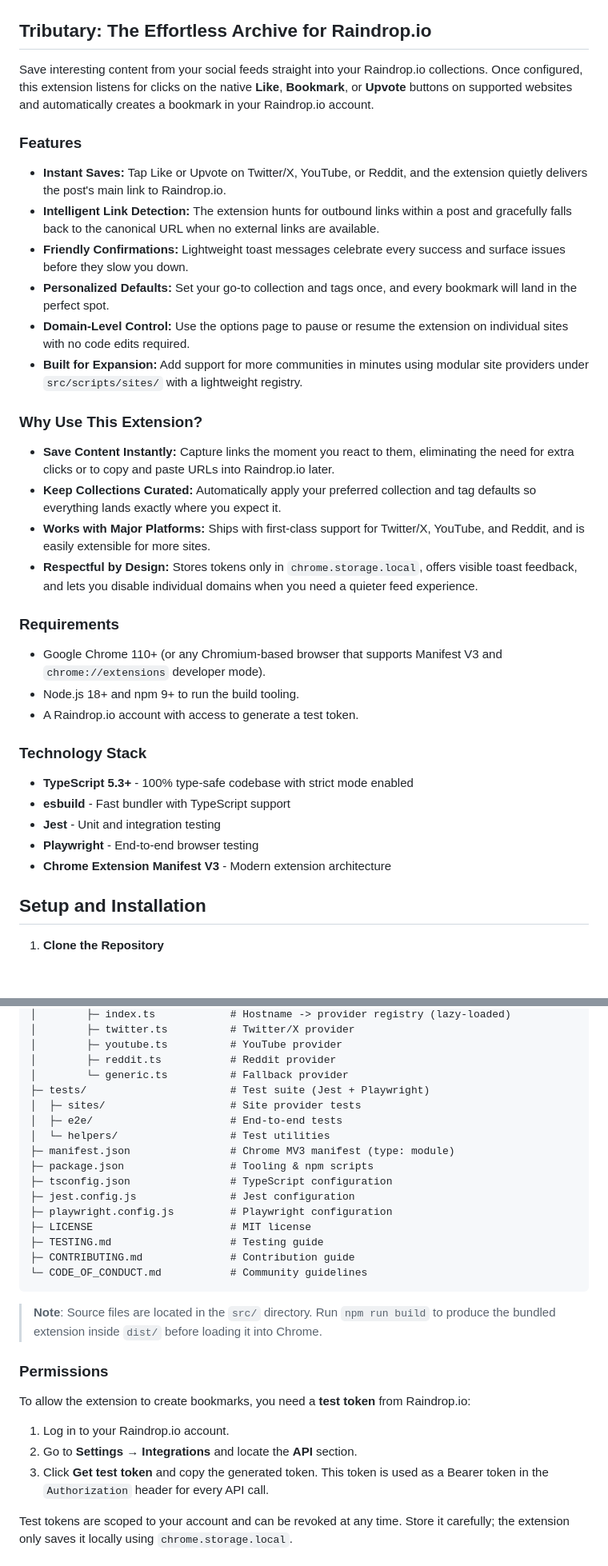
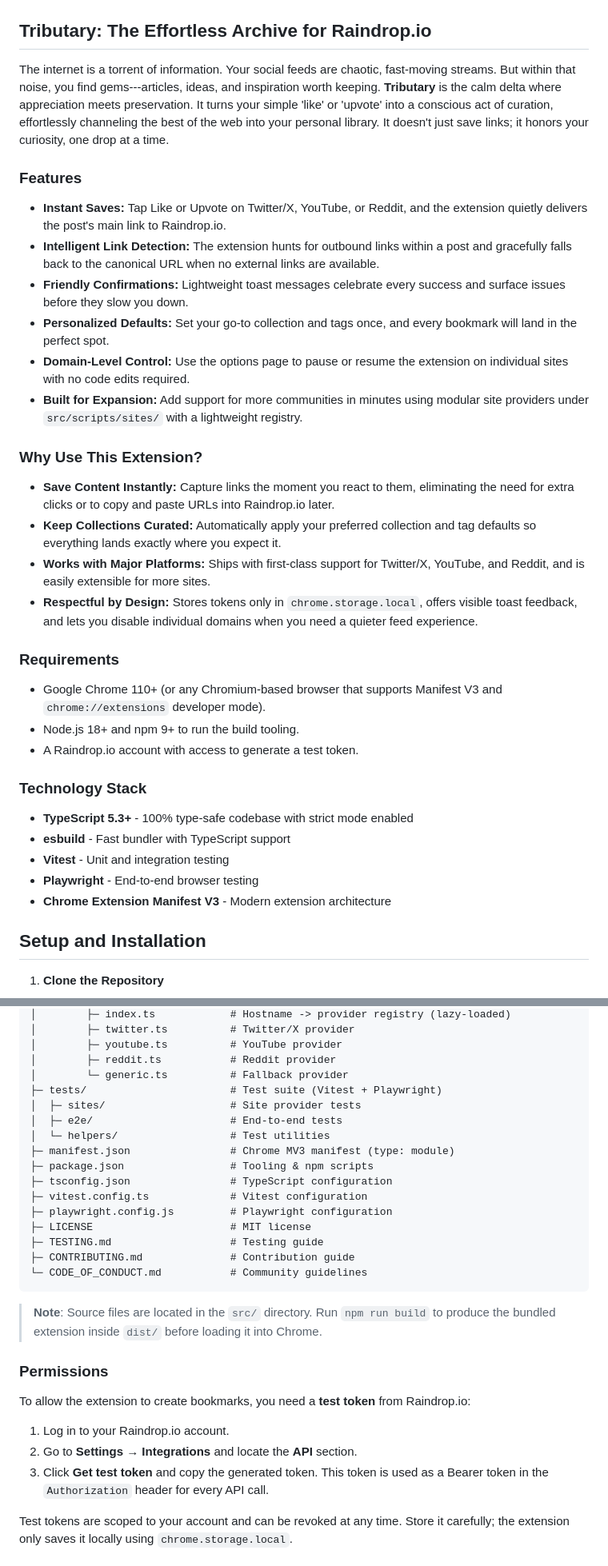
Before and after one commit to dsuriano/tributary, a Markdown page: README.md, 2 parts joined by grey strips. Shown: that part at 80% size. Rendered like a GitHub page; blank space fills up the shorter version.

```diff
--- a/README.md
+++ b/README.md
@@ -1,39 +1,38 @@
 ![Tributary Banner](assets/tributary_banner.png)
 
-Tributary: The Effortless Archive for Raindrop.io
--------------------------------------------------
+## Tributary: The Effortless Archive for Raindrop.io
 
-Save interesting content from your social feeds straight into your Raindrop.io collections. Once configured, this extension listens for clicks on the native **Like**, **Bookmark**, or **Upvote** buttons on supported websites and automatically creates a bookmark in your Raindrop.io account.
+The internet is a torrent of information. Your social feeds are chaotic, fast-moving streams. But within that noise, you find gems---articles, ideas, and inspiration worth keeping. **Tributary** is the calm delta where appreciation meets preservation. It turns your simple 'like' or 'upvote' into a conscious act of curation, effortlessly channeling the best of the web into your personal library. It doesn't just save links; it honors your curiosity, one drop at a time.
 
 ### Features
 
--   **Instant Saves:** Tap Like or Upvote on Twitter/X, YouTube, or Reddit, and the extension quietly delivers the post's main link to Raindrop.io.
--   **Intelligent Link Detection:** The extension hunts for outbound links within a post and gracefully falls back to the canonical URL when no external links are available.
--   **Friendly Confirmations:** Lightweight toast messages celebrate every success and surface issues before they slow you down.
--   **Personalized Defaults:** Set your go-to collection and tags once, and every bookmark will land in the perfect spot.
--   **Domain-Level Control:** Use the options page to pause or resume the extension on individual sites with no code edits required.
--   **Built for Expansion:** Add support for more communities in minutes using modular site providers under `src/scripts/sites/` with a lightweight registry.
+- **Instant Saves:** Tap Like or Upvote on Twitter/X, YouTube, or Reddit, and the extension quietly delivers the post's main link to Raindrop.io.
+- **Intelligent Link Detection:** The extension hunts for outbound links within a post and gracefully falls back to the canonical URL when no external links are available.
+- **Friendly Confirmations:** Lightweight toast messages celebrate every success and surface issues before they slow you down.
+- **Personalized Defaults:** Set your go-to collection and tags once, and every bookmark will land in the perfect spot.
+- **Domain-Level Control:** Use the options page to pause or resume the extension on individual sites with no code edits required.
+- **Built for Expansion:** Add support for more communities in minutes using modular site providers under `src/scripts/sites/` with a lightweight registry.
 
 ### Why Use This Extension?
 
--   **Save Content Instantly:** Capture links the moment you react to them, eliminating the need for extra clicks or to copy and paste URLs into Raindrop.io later.
--   **Keep Collections Curated:** Automatically apply your preferred collection and tag defaults so everything lands exactly where you expect it.
--   **Works with Major Platforms:** Ships with first-class support for Twitter/X, YouTube, and Reddit, and is easily extensible for more sites.
--   **Respectful by Design:** Stores tokens only in `chrome.storage.local`, offers visible toast feedback, and lets you disable individual domains when you need a quieter feed experience.
+- **Save Content Instantly:** Capture links the moment you react to them, eliminating the need for extra clicks or to copy and paste URLs into Raindrop.io later.
+- **Keep Collections Curated:** Automatically apply your preferred collection and tag defaults so everything lands exactly where you expect it.
+- **Works with Major Platforms:** Ships with first-class support for Twitter/X, YouTube, and Reddit, and is easily extensible for more sites.
+- **Respectful by Design:** Stores tokens only in `chrome.storage.local`, offers visible toast feedback, and lets you disable individual domains when you need a quieter feed experience.
 
 ### Requirements
 
--   Google Chrome 110+ (or any Chromium-based browser that supports Manifest V3 and `chrome://extensions` developer mode).
--   Node.js 18+ and npm 9+ to run the build tooling.
--   A Raindrop.io account with access to generate a test token.
+- Google Chrome 110+ (or any Chromium-based browser that supports Manifest V3 and `chrome://extensions` developer mode).
+- Node.js 18+ and npm 9+ to run the build tooling.
+- A Raindrop.io account with access to generate a test token.
 
 ### Technology Stack
 
--   **TypeScript 5.3+** - 100% type-safe codebase with strict mode enabled
--   **esbuild** - Fast bundler with TypeScript support
--   **Jest** - Unit and integration testing
--   **Playwright** - End-to-end browser testing
--   **Chrome Extension Manifest V3** - Modern extension architecture
+- **TypeScript 5.3+** - 100% type-safe codebase with strict mode enabled
+- **esbuild** - Fast bundler with TypeScript support
+- **Vitest** - Unit and integration testing
+- **Playwright** - End-to-end browser testing
+- **Chrome Extension Manifest V3** - Modern extension architecture
 
 ## Setup and Installation
 
@@ -101,14 +100,14 @@ tributary/
 │        ├─ youtube.ts          # YouTube provider
 │        ├─ reddit.ts           # Reddit provider
 │        └─ generic.ts          # Fallback provider
-├─ tests/                       # Test suite (Jest + Playwright)
+├─ tests/                       # Test suite (Vitest + Playwright)
 │  ├─ sites/                    # Site provider tests
 │  ├─ e2e/                      # End-to-end tests
 │  └─ helpers/                  # Test utilities
 ├─ manifest.json                # Chrome MV3 manifest (type: module)
 ├─ package.json                 # Tooling & npm scripts
 ├─ tsconfig.json                # TypeScript configuration
-├─ jest.config.js               # Jest configuration
+├─ vitest.config.ts             # Vitest configuration
 ├─ playwright.config.js         # Playwright configuration
 ├─ LICENSE                      # MIT license
 ├─ TESTING.md                   # Testing guide
@@ -120,10 +119,11 @@ tributary/
 
 ### Permissions
 
- To allow the extension to create bookmarks, you need a **test token** from Raindrop.io:
- 1. Log in to your Raindrop.io account.
- 2. Go to **Settings → Integrations** and locate the **API** section.
- 3. Click **Get test token** and copy the generated token. This token is used as a Bearer token in the `Authorization` header for every API call.
+To allow the extension to create bookmarks, you need a **test token** from Raindrop.io:
+
+1.  Log in to your Raindrop.io account.
+2.  Go to **Settings → Integrations** and locate the **API** section.
+3.  Click **Get test token** and copy the generated token. This token is used as a Bearer token in the `Authorization` header for every API call.
 
 Test tokens are scoped to your account and can be revoked at any time. Store it carefully; the extension only saves it locally using `chrome.storage.local`.
 
```
Also changed, not shown: other parts of README.md (+39 -22 lines), TESTING.md (+17 -17 lines), 1 other file.
